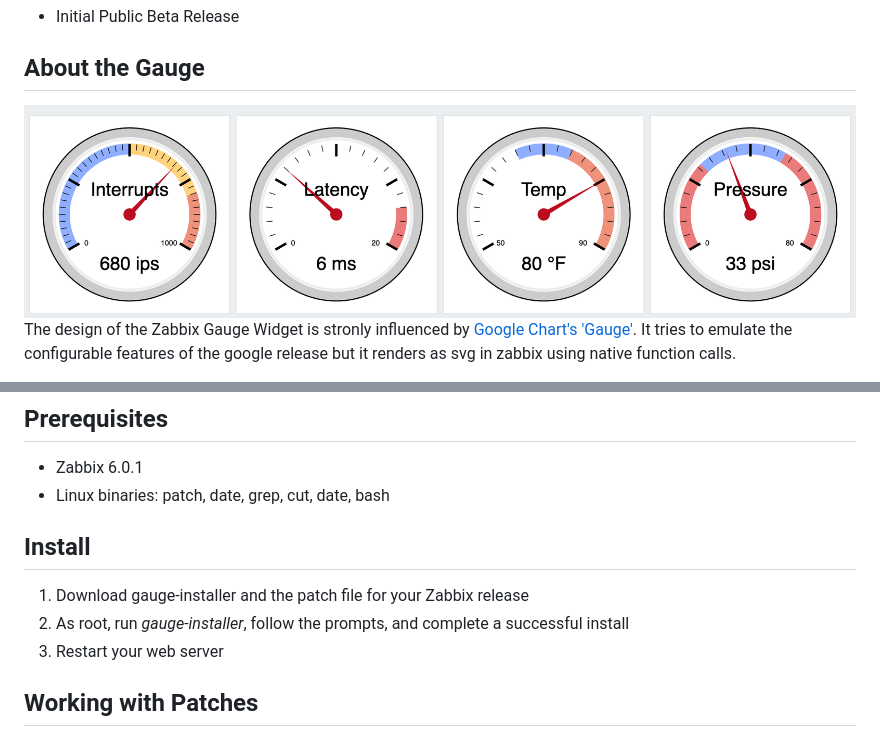
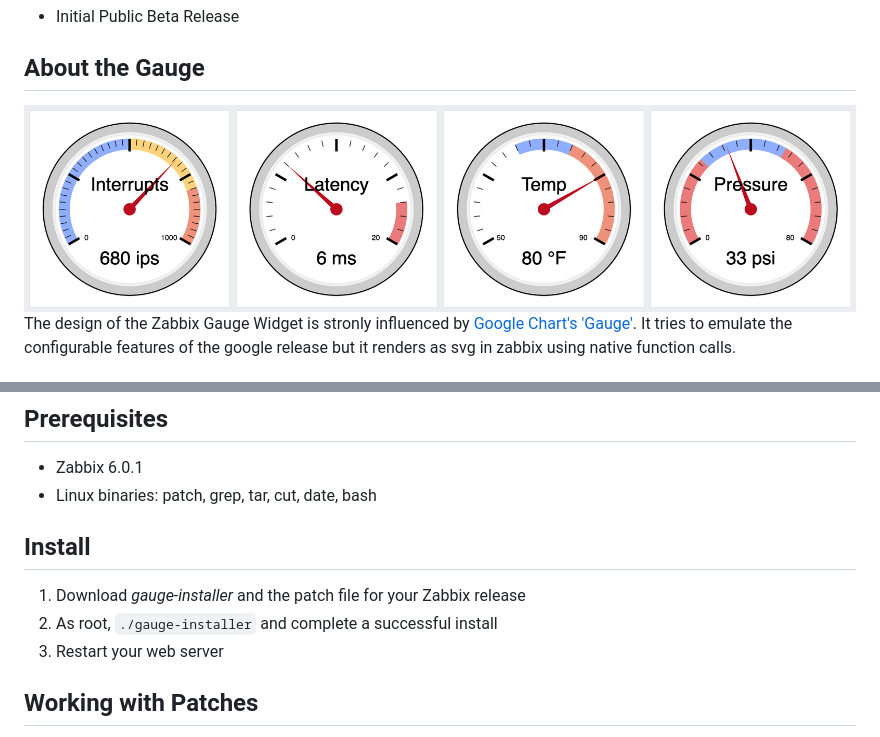
Before and after one commit to CJVisser/Zabbix-Dashboard-Gauge, a Markdown page: README.md, 2 parts joined by grey strips. Drawn GitHub-style; pictures changed too: images/gauge-image-small.png.

Commit message:
Update README and images

````diff
--- a/README.md
+++ b/README.md
@@ -17,11 +17,11 @@ The installer script and related patch add functionality to zabbix-web to displa
 
 ## Prerequisites
 * Zabbix 6.0.1
-* Linux binaries: patch, date, grep, cut, date, bash
+* Linux binaries: patch, grep, tar, cut, date, bash
 
 ## Install
-1. Download gauge-installer and the patch file for your Zabbix release
-2. As root, run _gauge-installer_, follow the prompts, and complete a successful install
+1. Download _gauge-installer_ and the patch file for your Zabbix release
+2. As root, ```./gauge-installer``` and complete a successful install
 3. Restart your web server
 
 ## Working with Patches
````
